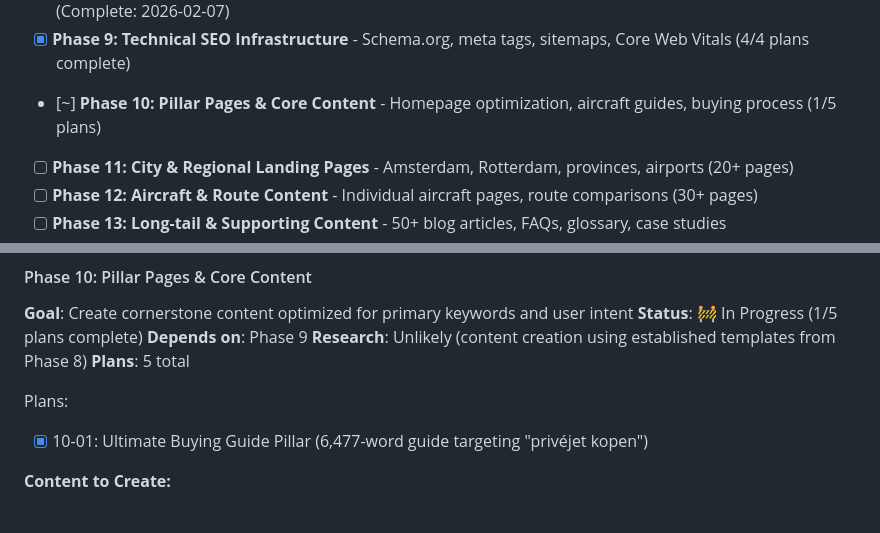
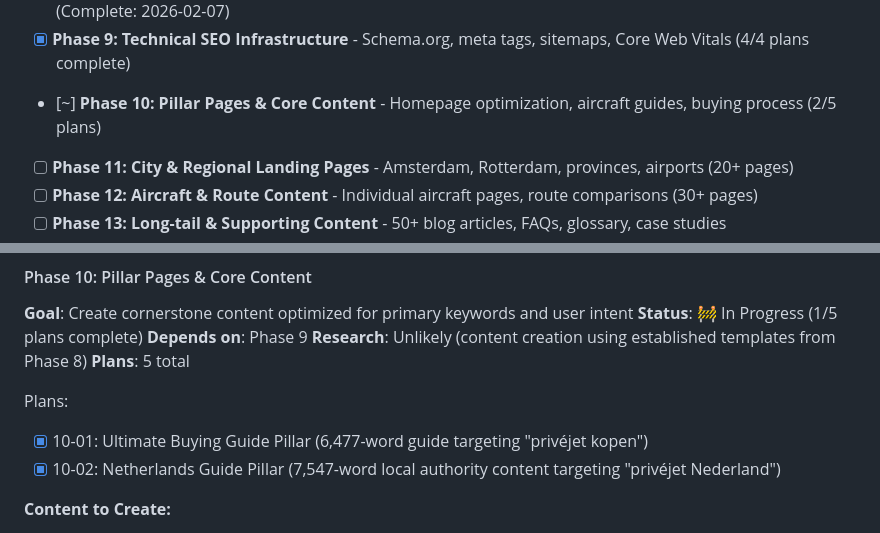
Before and after one commit to Roseyco-management/jetselect, a Markdown page: .planning/ROADMAP.md, 2 parts joined by grey strips. Rendered like a GitHub page.

Commit message:
docs(10-02): update progress tracking
Phase 10: 2 of 5 plans complete
- 10-01: Ultimate Buying Guide (6,477 words)
- 10-02: Netherlands Guide (7,547 words)

Total: 21/TBD plans complete (96% progress)

```diff
--- a/.planning/ROADMAP.md
+++ b/.planning/ROADMAP.md
@@ -31,7 +31,7 @@ Transform JetSelect into the #1 private jet purchase destination in the Netherla
 - [x] **Phase 7: Competitive Analysis & Keyword Research** - SERP analysis, competitor profiling, keyword database (Complete: 2026-02-07)
 - [x] **Phase 8: Topical Map & Content Architecture** - Semantic clustering, pillar pages, 100+ page sitemap (Complete: 2026-02-07)
 - [x] **Phase 9: Technical SEO Infrastructure** - Schema.org, meta tags, sitemaps, Core Web Vitals (4/4 plans complete)
-- [~] **Phase 10: Pillar Pages & Core Content** - Homepage optimization, aircraft guides, buying process (1/5 plans)
+- [~] **Phase 10: Pillar Pages & Core Content** - Homepage optimization, aircraft guides, buying process (2/5 plans)
 - [ ] **Phase 11: City & Regional Landing Pages** - Amsterdam, Rotterdam, provinces, airports (20+ pages)
 - [ ] **Phase 12: Aircraft & Route Content** - Individual aircraft pages, route comparisons (30+ pages)
 - [ ] **Phase 13: Long-tail & Supporting Content** - 50+ blog articles, FAQs, glossary, case studies
@@ -197,6 +197,7 @@ Plans:
 
 Plans:
 - [x] 10-01: Ultimate Buying Guide Pillar (6,477-word guide targeting "privéjet kopen")
+- [x] 10-02: Netherlands Guide Pillar (7,547-word local authority content targeting "privéjet Nederland")
 
 **Content to Create:**
 - Homepage optimization for "privéjet kopen"
```
Also changed, not shown: .planning/STATE.md (+4 -4 lines).
